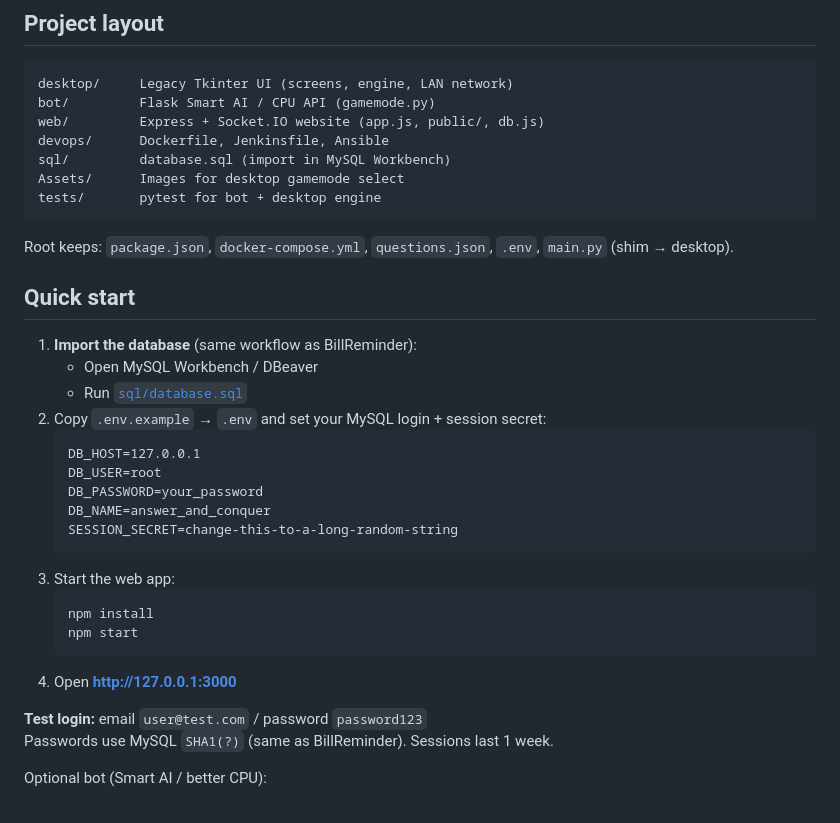
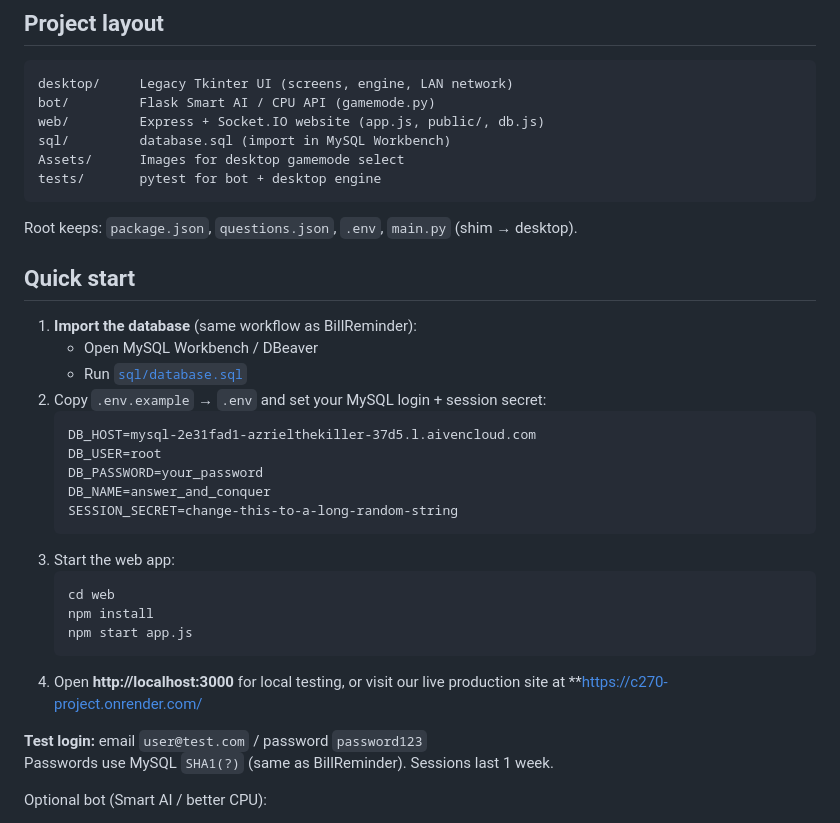
Before and after one commit to YeSwanKyaw/C270-Project, a Markdown page: README.md, the part around one of its changes. Rendered like a GitHub page.

````diff
--- a/README.md
+++ b/README.md
@@ -8,13 +8,12 @@ Browser game with **MySQL** stats and optional Flask bot for Smart AI / CPU.
 desktop/     Legacy Tkinter UI (screens, engine, LAN network)
 bot/         Flask Smart AI / CPU API (gamemode.py)
 web/         Express + Socket.IO website (app.js, public/, db.js)
-devops/      Dockerfile, Jenkinsfile, Ansible
 sql/         database.sql (import in MySQL Workbench)
 Assets/      Images for desktop gamemode select
 tests/       pytest for bot + desktop engine
 ```
 
-Root keeps: `package.json`, `docker-compose.yml`, `questions.json`, `.env`, `main.py` (shim → desktop).
+Root keeps: `package.json`, `questions.json`, `.env`, `main.py` (shim → desktop).
 
 ## Quick start
 
@@ -23,7 +22,7 @@ Root keeps: `package.json`, `docker-compose.yml`, `questions.json`, `.env`, `mai
    - Run [`sql/database.sql`](sql/database.sql)
 2. Copy `.env.example` → `.env` and set your MySQL login + session secret:
    ```
-   DB_HOST=127.0.0.1
+   DB_HOST=mysql-2e31fad1-azrielthekiller-37d5.l.aivencloud.com
    DB_USER=root
    DB_PASSWORD=your_password
    DB_NAME=answer_and_conquer
@@ -31,10 +30,11 @@ Root keeps: `package.json`, `docker-compose.yml`, `questions.json`, `.env`, `mai
    ```
 3. Start the web app:
    ```bash
+   cd web
    npm install
-   npm start
+   npm start app.js
    ```
-4. Open **http://127.0.0.1:3000**
+4. Open **http://localhost:3000** for local testing, or visit our live production site at **https://c270-project.onrender.com/
 
 **Test login:** email `user@test.com` / password `password123`
 Passwords use MySQL `SHA1(?)` (same as BillReminder). Sessions last 1 week.
````
Also changed, not shown: other parts of README.md (+9 -67 lines).
